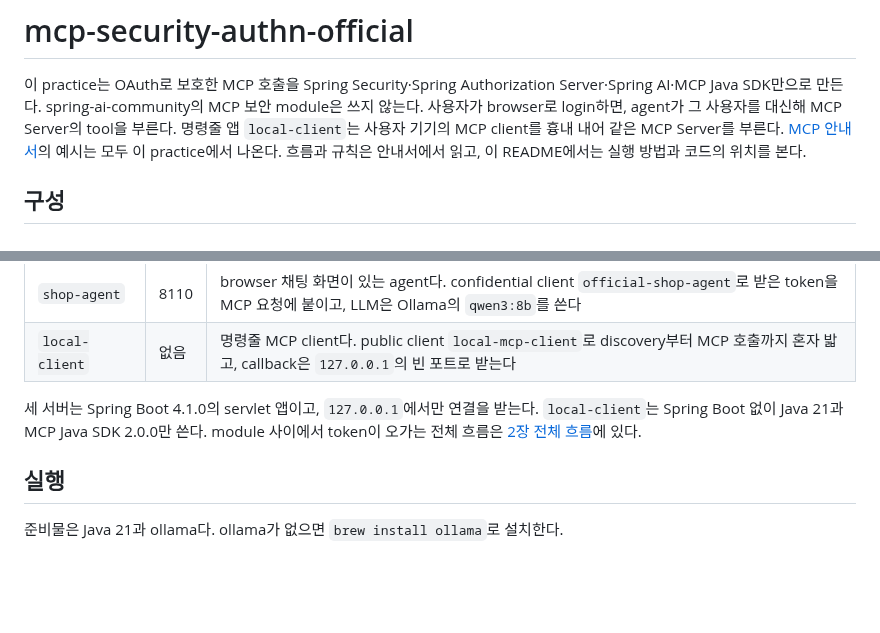
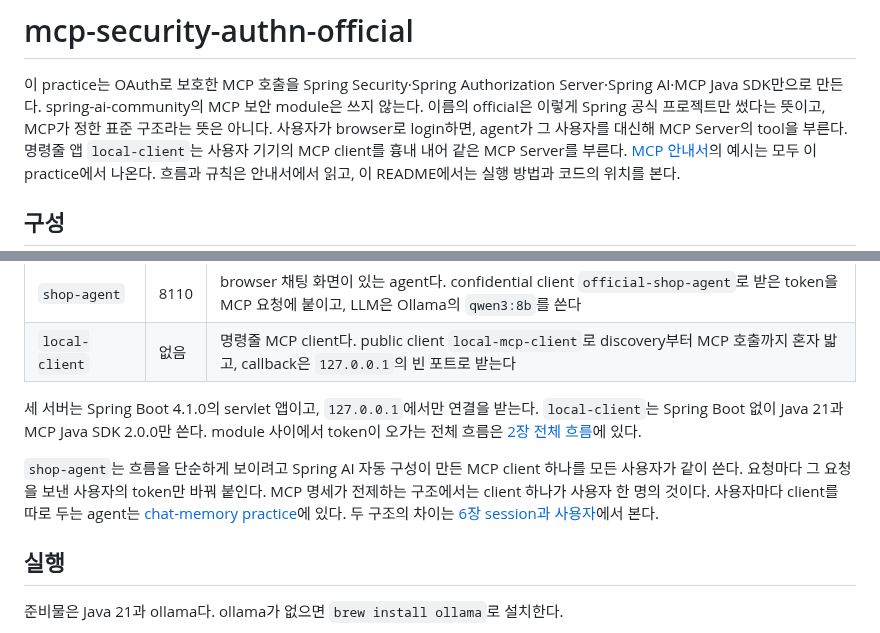
Before and after one commit to starryeye/spring-ai, a Markdown page: practice/mcp-security-authn-official/README.md, 2 parts joined by grey strips. Drawn GitHub-style; blank space fills up the shorter version.

```diff
--- a/practice/mcp-security-authn-official/README.md
+++ b/practice/mcp-security-authn-official/README.md
@@ -2,6 +2,7 @@
 
 이 practice는 OAuth로 보호한 MCP 호출을 Spring Security·Spring Authorization Server·Spring AI·MCP Java SDK만으로 만든다.
 spring-ai-community의 MCP 보안 module은 쓰지 않는다.
+이름의 official은 이렇게 Spring 공식 프로젝트만 썼다는 뜻이고, MCP가 정한 표준 구조라는 뜻은 아니다.
 사용자가 browser로 login하면, agent가 그 사용자를 대신해 MCP Server의 tool을 부른다.
 명령줄 앱 `local-client`는 사용자 기기의 MCP client를 흉내 내어 같은 MCP Server를 부른다.
 [MCP 안내서](../mcp-guide/README.md)의 예시는 모두 이 practice에서 나온다.
@@ -19,6 +20,12 @@ spring-ai-community의 MCP 보안 module은 쓰지 않는다.
 세 서버는 Spring Boot 4.1.0의 servlet 앱이고, `127.0.0.1`에서만 연결을 받는다.
 `local-client`는 Spring Boot 없이 Java 21과 MCP Java SDK 2.0.0만 쓴다.
 module 사이에서 token이 오가는 전체 흐름은 [2장 전체 흐름](../mcp-guide/02-why-oauth.md#25-전체-흐름-시퀀스-다이어그램)에 있다.
+
+`shop-agent`는 흐름을 단순하게 보이려고 Spring AI 자동 구성이 만든 MCP client 하나를 모든 사용자가 같이 쓴다.
+요청마다 그 요청을 보낸 사용자의 token만 바꿔 붙인다.
+MCP 명세가 전제하는 구조에서는 client 하나가 사용자 한 명의 것이다.
+사용자마다 client를 따로 두는 agent는 [chat-memory practice](../mcp-security-authn-chat-memory/README.md)에 있다.
+두 구조의 차이는 [6장 session과 사용자](../mcp-guide/06-mcp-call-and-validation.md#67-session과-사용자)에서 본다.
 
 ## 실행
 
```
Also changed, not shown: practice/mcp-guide/06-mcp-call-and-validation.md (+20 -5 lines), practice/mcp-guide/README.md (+6 -0 lines).
